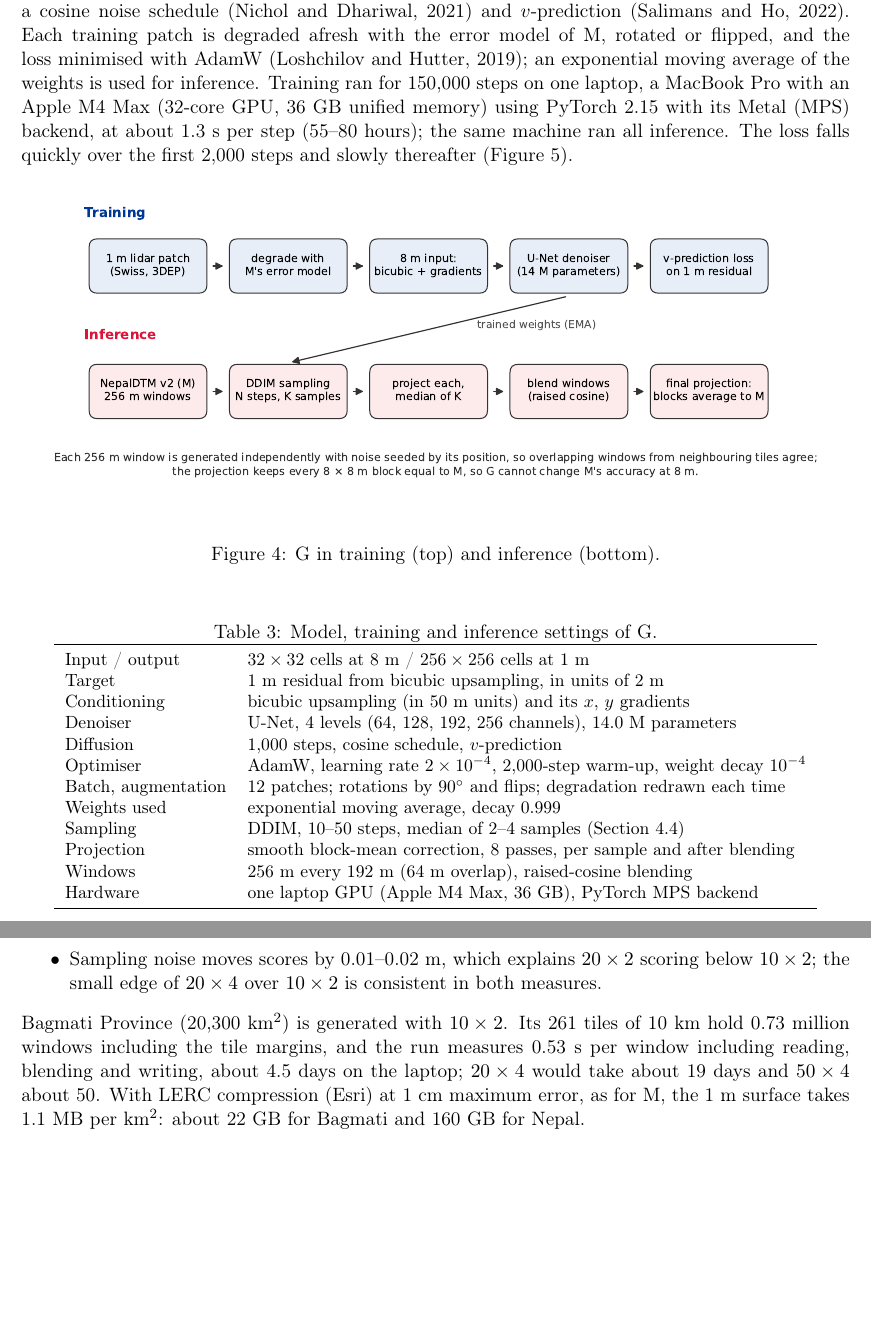
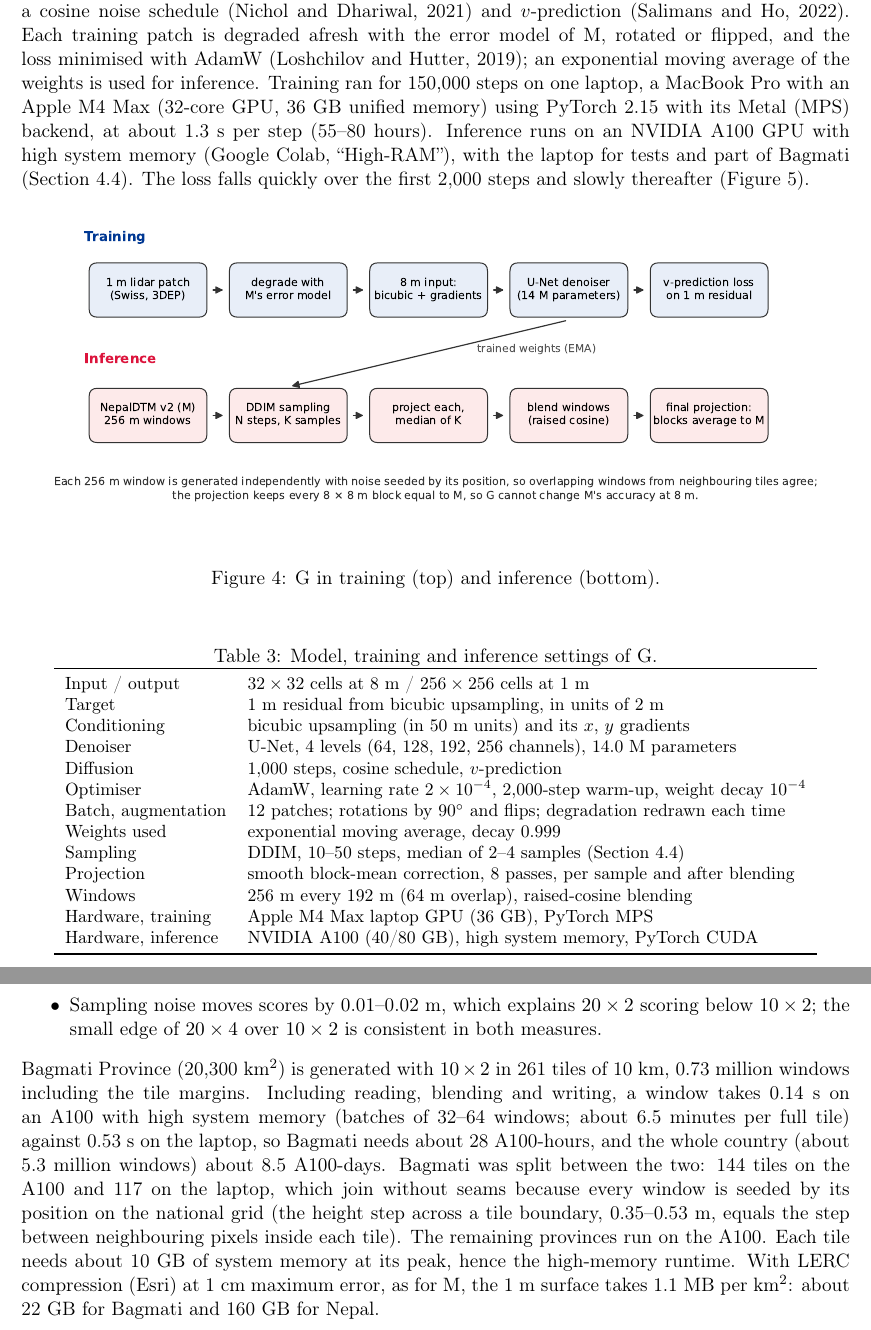
Before and after one commit to achyut/NepalDTM, a LaTeX paper (paper/g/paper_g.tex): two parts of pages 5 and 7 of 15 before the commit and two parts of pages 5 and 7 of 16 after it, joined at a grey line, cut so that both start at the same text, the shorter picture padded with empty space. Compiled offline with pdfLaTeX.

Commit message:
G paper: inference on A100 (high-RAM), measured A100 timings, Bagmati complete

```diff
--- a/paper/g/paper_g.tex
+++ b/paper/g/paper_g.tex
@@ -160,7 +160,9 @@ noise schedule~\citep{nichol2021improved} and $v$-prediction~\citep{salimans2022
 degraded afresh with the error model of M, rotated or flipped, and the loss minimised with
 AdamW~\citep{loshchilov2019adamw}; an exponential moving average of the weights is used for inference. Training ran for
 150{,}000 steps on one laptop, a MacBook Pro with an Apple M4 Max (32-core GPU, 36~GB unified memory) using PyTorch~2.15
-with its Metal (MPS) backend, at about 1.3~s per step (55--80 hours); the same machine ran all inference. The loss falls
+with its Metal (MPS) backend, at about 1.3~s per step (55--80 hours). Inference runs on an NVIDIA A100 GPU with
+high system memory (Google Colab, ``High-RAM''), with the laptop for tests and part of Bagmati
+(Section~\ref{sec:cost}). The loss falls
 quickly over the first 2{,}000 steps and slowly thereafter (Figure~\ref{fig:loss}).
 \fig[0.3]{fig10_pipeline}{G in training (top) and inference (bottom).}{fig:pipeline}
 \begin{table}[!htbp]
@@ -180,7 +182,8 @@ Weights used & exponential moving average, decay 0.999 \\
 Sampling & DDIM, 10--50 steps, median of 2--4 samples (Section~\ref{sec:cost}) \\
 Projection & smooth block-mean correction, 8 passes, per sample and after blending \\
 Windows & 256~m every 192~m (64~m overlap), raised-cosine blending \\
-Hardware & one laptop GPU (Apple M4 Max, 36~GB), PyTorch MPS backend \\
+Hardware, training & Apple M4 Max laptop GPU (36~GB), PyTorch MPS \\
+Hardware, inference & NVIDIA A100 (40/80~GB), high system memory, PyTorch CUDA \\
 \bottomrule
 \end{tabular}
 \end{table}
@@ -227,9 +230,14 @@ less cost.
 \item Sampling noise moves scores by 0.01--0.02~m, which explains $20\times2$ scoring below $10\times2$; the small edge of
 $20\times4$ over $10\times2$ is consistent in both measures.
 \end{itemize}
-Bagmati Province (20{,}300~km$^2$) is generated with $10\times2$. Its 261 tiles of 10~km hold 0.73~million windows
-including the tile margins, and the run measures 0.53~s per window including reading, blending and writing, about
-4.5 days on the laptop; $20\times4$ would take about 19 days and $50\times4$ about 50. With
+Bagmati Province (20{,}300~km$^2$) is generated with $10\times2$ in 261 tiles of 10~km, 0.73~million windows
+including the tile margins. Including reading, blending and writing, a window takes 0.14~s on an A100 with high system
+memory (batches of 32--64 windows; about 6.5 minutes per full tile) against 0.53~s on the laptop, so Bagmati needs about
+28 A100-hours, and the whole country (about 5.3~million windows) about 8.5 A100-days. Bagmati was split between the two:
+144 tiles on the A100 and 117 on the laptop, which join without seams because every window is seeded by its position on
+the national grid (the height step across a tile boundary, 0.35--0.53~m, equals the step between neighbouring pixels
+inside each tile). The remaining provinces run on the A100. Each tile needs about 10~GB of system memory at its peak,
+hence the high-memory runtime. With
 LERC compression~\citep{esri_lerc} at 1~cm maximum error, as for M, the 1~m surface takes 1.1~MB per km$^2$: about 22~GB
 for Bagmati and 160~GB for Nepal.
 \begin{table}[!htbp]
```
Also changed, not shown: paper/g/paper_g.tex (25 more changed lines), 1 other file.
